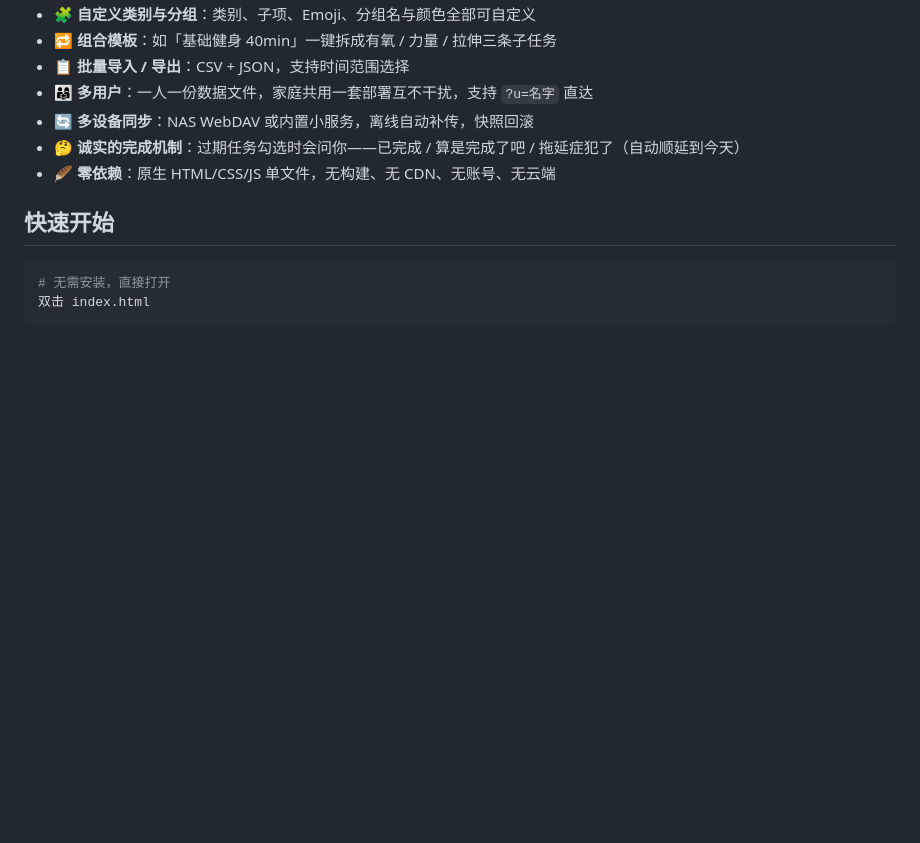
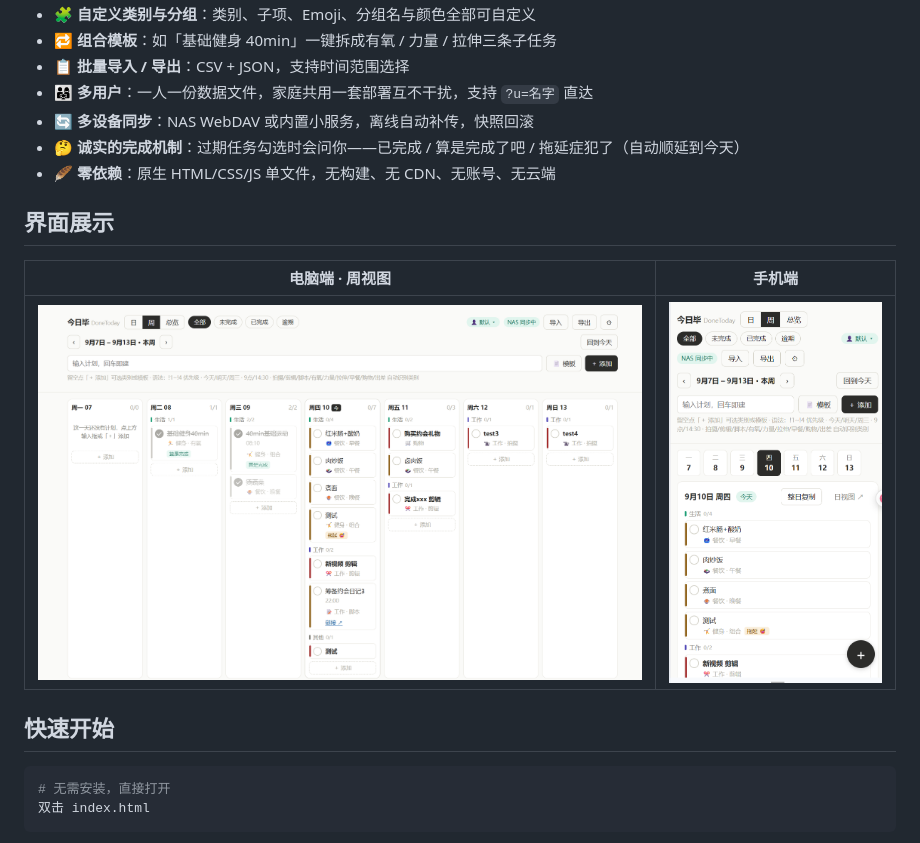
Before and after one commit to hblhbjx3/donetoday, a Markdown page: README.md, the part around the change. Drawn GitHub-style; pictures changed too: pic/screenshot-desktop.png (added), pic/screenshot-mobile.png (added); blank space fills up the shorter version.

Commit message:
docs: add screenshots to README

```diff
--- a/README.md
+++ b/README.md
@@ -16,6 +16,12 @@
 - 🔄 **多设备同步**：NAS WebDAV 或内置小服务，离线自动补传，快照回滚
 - 🤔 **诚实的完成机制**：过期任务勾选时会问你——已完成 / 算是完成了吧 / 拖延症犯了（自动顺延到今天）
 - 🪶 **零依赖**：原生 HTML/CSS/JS 单文件，无构建、无 CDN、无账号、无云端
+
+## 界面展示
+
+| 电脑端 · 周视图 | 手机端 |
+|---|---|
+| ![电脑端周视图](pic/screenshot-desktop.png) | ![手机端](pic/screenshot-mobile.png) |
 
 ## 快速开始
 
```
Also changed, not shown: pic/展示图1.png (added), pic/展示图2.png (added).
